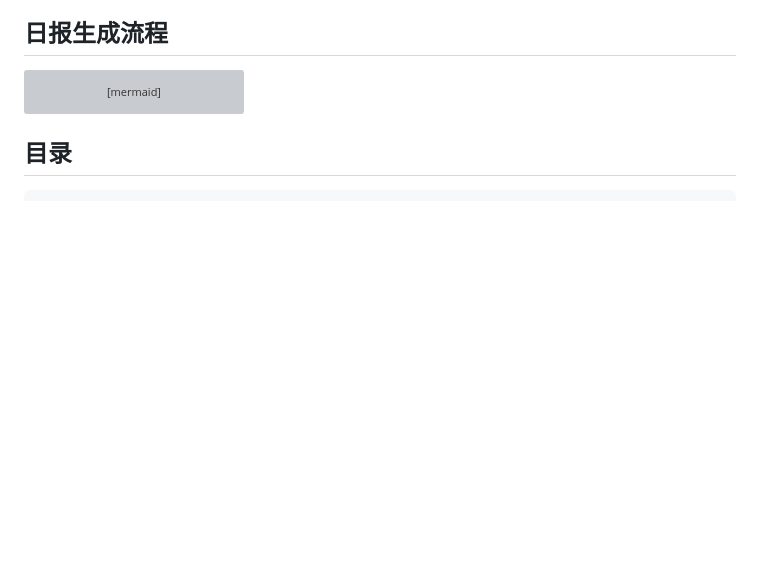
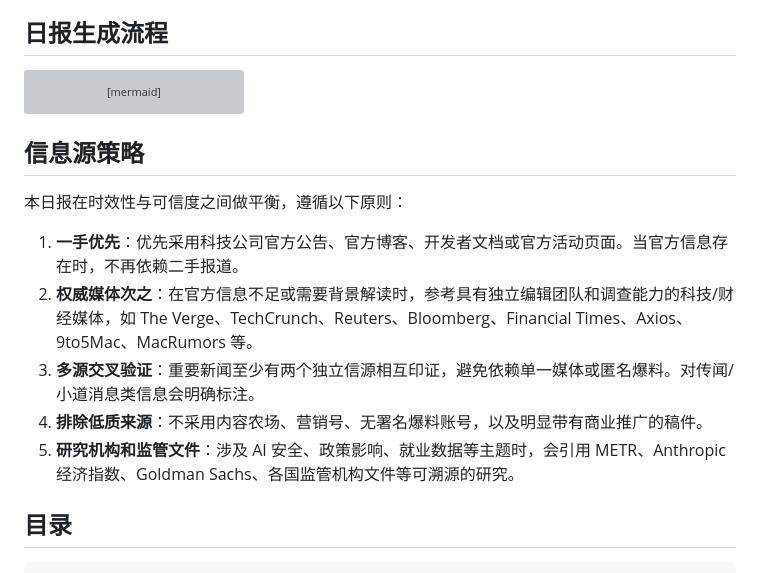
Before and after one commit to Lucas-learner/ai-daily, a Markdown page: README.md, the part around the change. Drawn GitHub-style; blank space fills up the shorter version; grey boxes are pictures that could not be loaded.

Commit message:
docs: add information source strategy section to README

````diff
--- a/README.md
+++ b/README.md
@@ -20,6 +20,16 @@ flowchart LR
     I --> K[iCloud Drive 可视化]
     J --> L[https://lucas-learner.github.io/ai-daily/]
 ```
+
+## 信息源策略
+
+本日报在时效性与可信度之间做平衡，遵循以下原则：
+
+1. **一手优先**：优先采用科技公司官方公告、官方博客、开发者文档或官方活动页面。当官方信息存在时，不再依赖二手报道。
+2. **权威媒体次之**：在官方信息不足或需要背景解读时，参考具有独立编辑团队和调查能力的科技/财经媒体，如 The Verge、TechCrunch、Reuters、Bloomberg、Financial Times、Axios、9to5Mac、MacRumors 等。
+3. **多源交叉验证**：重要新闻至少有两个独立信源相互印证，避免依赖单一媒体或匿名爆料。对传闻/小道消息类信息会明确标注。
+4. **排除低质来源**：不采用内容农场、营销号、无署名爆料账号，以及明显带有商业推广的稿件。
+5. **研究机构和监管文件**：涉及 AI 安全、政策影响、就业数据等主题时，会引用 METR、Anthropic 经济指数、Goldman Sachs、各国监管机构文件等可溯源的研究。
 
 ## 目录
 
````
